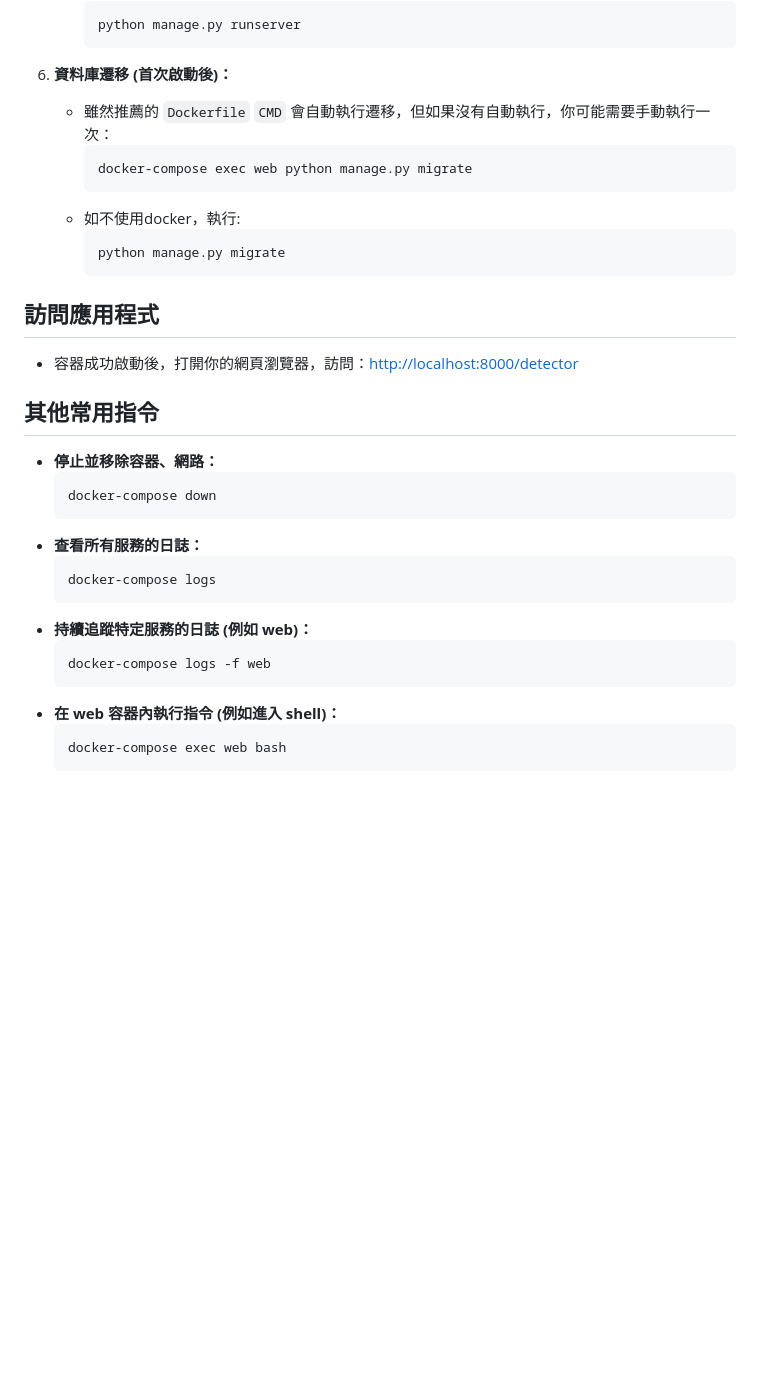
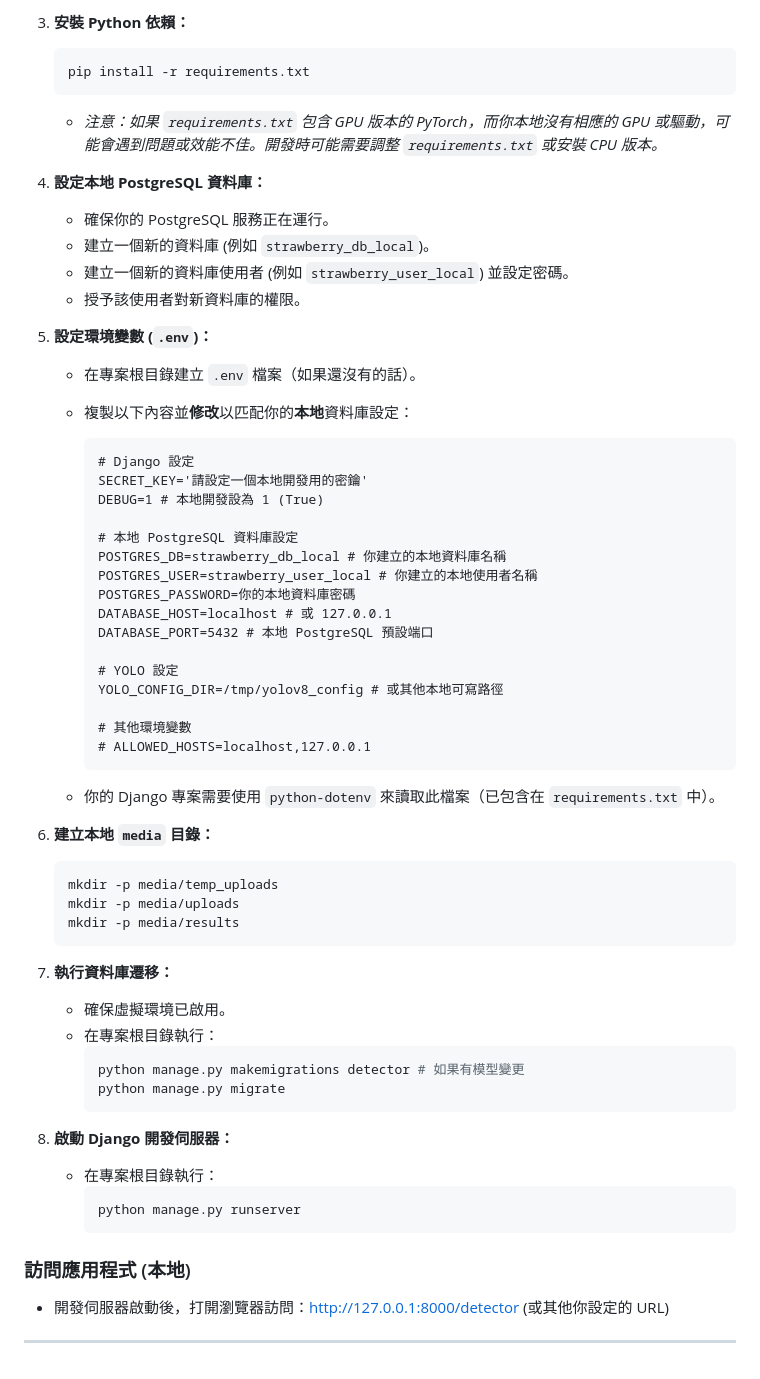
Before and after one commit to Nick921003/StrawberryDetect_Web, a Markdown page: README.md, the part around one of its changes. GitHub-like rendering; blank space fills up the shorter version.

````diff
--- a/README.md
+++ b/README.md
@@ -78,36 +131,62 @@
+3.  **安裝 Python 依賴：**
+    ```bash
+    pip install -r requirements.txt
+    ```
+    * *注意：如果 `requirements.txt` 包含 GPU 版本的 PyTorch，而你本地沒有相應的 GPU 或驅動，可能會遇到問題或效能不佳。開發時可能需要調整 `requirements.txt` 或安裝 CPU 版本。*
+
+4.  **設定本地 PostgreSQL 資料庫：**
+    * 確保你的 PostgreSQL 服務正在運行。
+    * 建立一個新的資料庫 (例如 `strawberry_db_local`)。
+    * 建立一個新的資料庫使用者 (例如 `strawberry_user_local`) 並設定密碼。
+    * 授予該使用者對新資料庫的權限。
+
+5.  **設定環境變數 (`.env`)：**
+    * 在專案根目錄建立 `.env` 檔案（如果還沒有的話）。
+    * 複製以下內容並**修改**以匹配你的**本地**資料庫設定：
+
+        ```dotenv
+        # Django 設定
+        SECRET_KEY='請設定一個本地開發用的密鑰'
+        DEBUG=1 # 本地開發設為 1 (True)
+
+        # 本地 PostgreSQL 資料庫設定
+        POSTGRES_DB=strawberry_db_local # 你建立的本地資料庫名稱
+        POSTGRES_USER=strawberry_user_local # 你建立的本地使用者名稱
+        POSTGRES_PASSWORD=你的本地資料庫密碼
+        DATABASE_HOST=localhost # 或 127.0.0.1
+        DATABASE_PORT=5432 # 本地 PostgreSQL 預設端口
+
+        # YOLO 設定
+        YOLO_CONFIG_DIR=/tmp/yolov8_config # 或其他本地可寫路徑
+
+        # 其他環境變數
+        # ALLOWED_HOSTS=localhost,127.0.0.1
+        ```
+    * 你的 Django 專案需要使用 `python-dotenv` 來讀取此檔案（已包含在 `requirements.txt` 中）。
+
+6.  **建立本地 `media` 目錄：**
+    ```bash
+    mkdir -p media/temp_uploads
+    mkdir -p media/uploads
+    mkdir -p media/results
+    ```
+
+7.  **執行資料庫遷移：**
+    * 確保虛擬環境已啟用。
+    * 在專案根目錄執行：
+        ```bash
+        python manage.py makemigrations detector # 如果有模型變更
+        python manage.py migrate
+        ```
+
+8.  **啟動 Django 開發伺服器：**
+    * 在專案根目錄執行：
         ```bash
         python manage.py runserver
         ```
 
-6.  **資料庫遷移 (首次啟動後)：**
-    * 雖然推薦的 `Dockerfile` `CMD` 會自動執行遷移，但如果沒有自動執行，你可能需要手動執行一次：
-        ```bash
-        docker-compose exec web python manage.py migrate
-        ```
-    * 如不使用docker，執行:
-      ```bash
-      python manage.py migrate
-      ```
+### 訪問應用程式 (本地)
 
-## 訪問應用程式
+* 開發伺服器啟動後，打開瀏覽器訪問：[http://127.0.0.1:8000/detector](http://127.0.0.1:8000/detector) (或其他你設定的 URL)
 
-* 容器成功啟動後，打開你的網頁瀏覽器，訪問：[http://localhost:8000/detector](http://localhost:8000/detector)
-
-## 其他常用指令
-
-* **停止並移除容器、網路：**
-    ```bash
-    docker-compose down
-    ```
-* **查看所有服務的日誌：**
-    ```bash
-    docker-compose logs
-    ```
-* **持續追蹤特定服務的日誌 (例如 web)：**
-    ```bash
-    docker-compose logs -f web
-    ```
-* **在 web 容器內執行指令 (例如進入 shell)：**
-    ```bash
-    docker-compose exec web bash
-    ```
+---
````
Also changed, not shown: other parts of README.md (+85 -32 lines).
